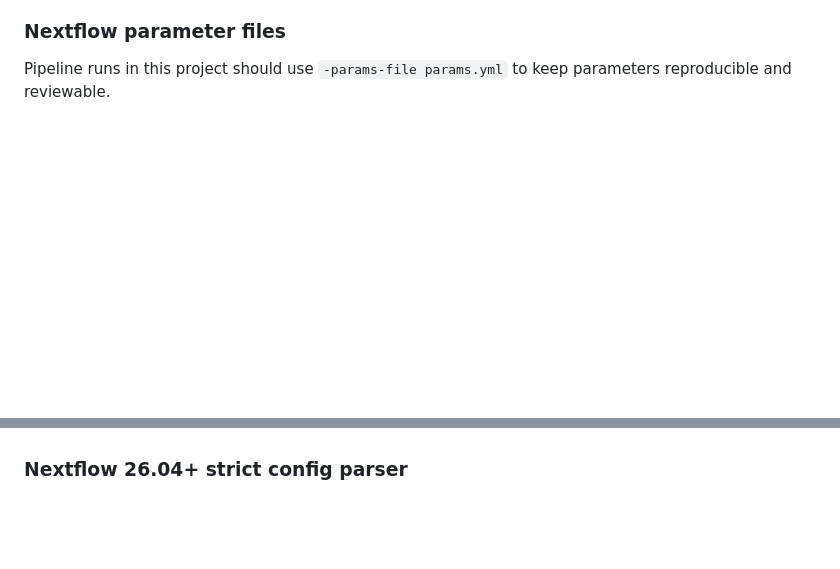
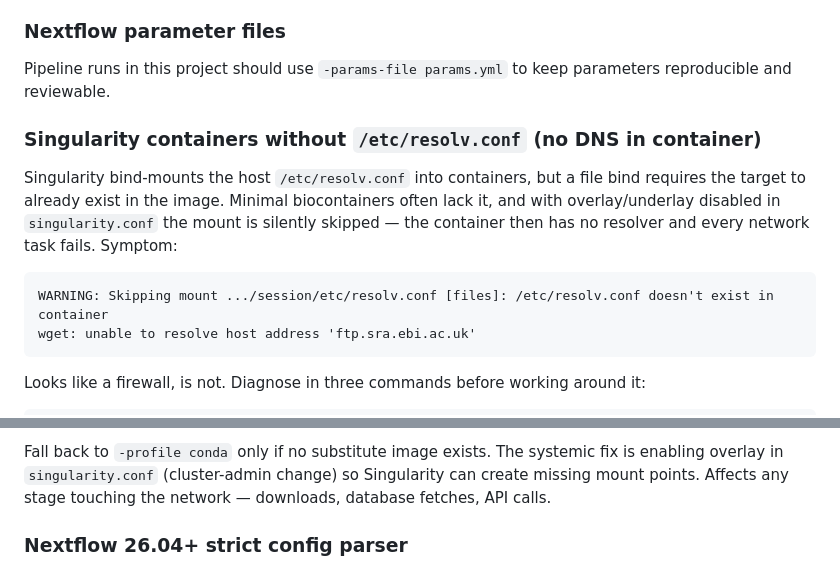
Before and after one commit to vagkaratzas/meta-omics-sig, a Markdown page: AGENTS.md, 2 parts joined by grey strips. Drawn GitHub-style; blank space fills up the shorter version.

````diff
--- a/AGENTS.md
+++ b/AGENTS.md
@@ -52,3 +52,17 @@ and which pipelines it is tested against.
 ### Nextflow parameter files
 Pipeline runs in this project should use `-params-file params.yml` to keep parameters
 reproducible and reviewable.
+
+### Singularity containers without `/etc/resolv.conf` (no DNS in container)
+Singularity bind-mounts the host `/etc/resolv.conf` into containers, but a file bind
+requires the target to already exist in the image. Minimal biocontainers often lack it,
+and with overlay/underlay disabled in `singularity.conf` the mount is silently skipped —
+the container then has no resolver and every network task fails. Symptom:
+
+```
+WARNING: Skipping mount .../session/etc/resolv.conf [files]: /etc/resolv.conf doesn't exist in container
+wget: unable to resolve host address 'ftp.sra.ebi.ac.uk'
+```
+
+Looks like a firewall, is not. Diagnose in three commands before working around it:
+
@@ -55,3 +85,7 @@ reproducible and reviewable.
+Fall back to `-profile conda` only if no substitute image exists. The systemic fix is
+enabling overlay in `singularity.conf` (cluster-admin change) so Singularity can create
+missing mount points. Affects any stage touching the network — downloads, database
+fetches, API calls.
 
 ### Nextflow 26.04+ strict config parser
 Nextflow 26.04 made the strict (v2) config parser the default. It rejects Groovy function
````
Also changed, not shown: other parts of AGENTS.md (+16 -0 lines), runs/01_fetchngs/README.md (+50 -6 lines).
